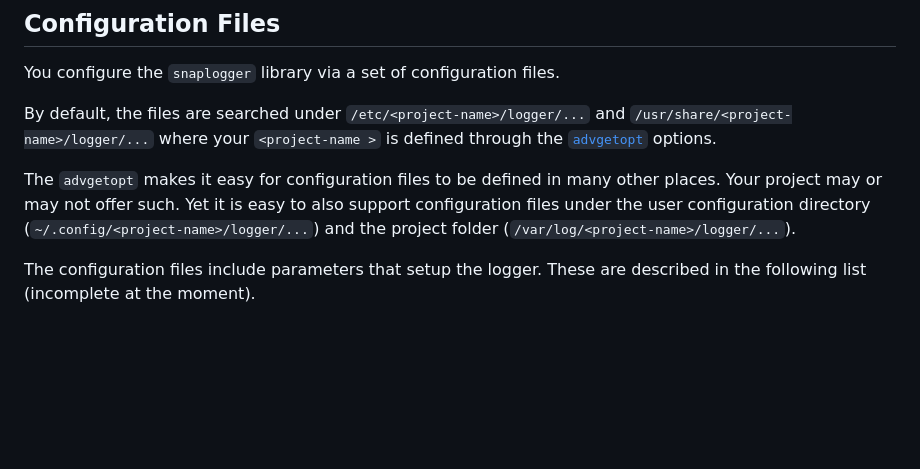
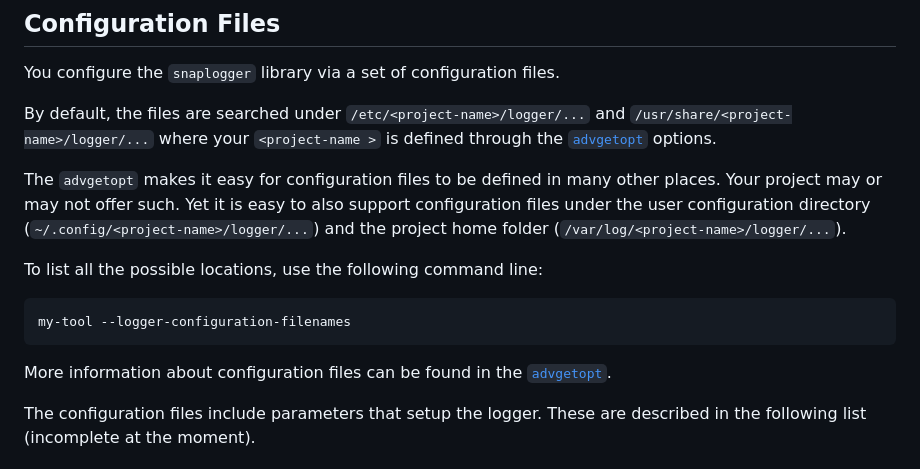
Before and after one commit to m2osw/snaplogger, a Markdown page: README.md, the part around the change. GitHub-like rendering; blank space fills up the shorter version.

Commit message:
Yet more tweaks.

```diff
--- a/README.md
+++ b/README.md
@@ -334,8 +334,15 @@ options.
 The `advgetopt` makes it easy for configuration files to be defined in
 many other places. Your project may or may not offer such. Yet it is
 easy to also support configuration files under the user configuration
-directory (`~/.config/<project-name>/logger/...`) and the project
+directory (`~/.config/<project-name>/logger/...`) and the project home
 folder (`/var/log/<project-name>/logger/...`).
+
+To list all the possible locations, use the following command line:
+
+    my-tool --logger-configuration-filenames
+
+More information about configuration files can be found in the
+[`advgetopt`](https://github.com/m2osw/advgetopt).
 
 The configuration files include parameters that setup the logger.
 These are described in the following list (incomplete at the moment).
```
